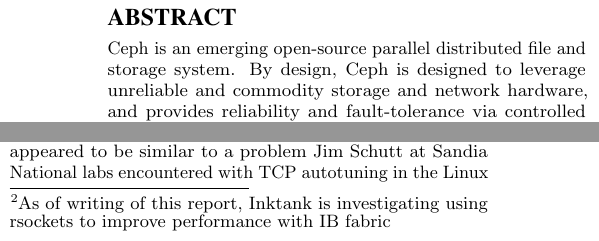
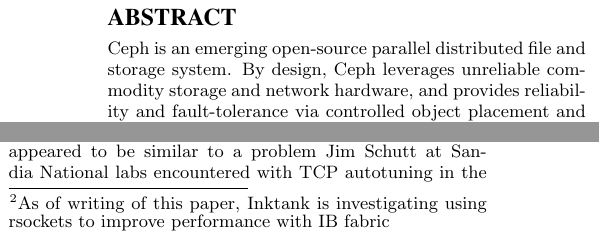
Before and after one commit to fwang2/pdsw12-ceph, a LaTeX paper (paper.tex, which reads abstract.tex, baseline.tex): two parts of the columns of pages 1 and 2 of 6, joined at a grey line, cut so that both start at the same text. Compiled offline with pdfLaTeX.

Commit message:
Minor corrections

```diff
--- a/abstract.tex
+++ b/abstract.tex
@@ -4,7 +4,7 @@
 %system with a number of intriguing features.
 
 Ceph is an emerging open-source parallel distributed file and storage
-system. By design, Ceph is designed to leverage unreliable and commodity
+system. By design, Ceph leverages unreliable commodity
 storage and network hardware, and provides reliability and fault-tolerance
 via controlled object placement and data replication.
 %Here we evaluate Ceph
--- a/baseline.tex
+++ b/baseline.tex
@@ -84,7 +84,7 @@
 Ceph uses the BSD Sockets interface in \texttt{SOCK\_STREAM} mode (i.e., TCP).
 Because our entire testbed is built on IB QDR fabric (including client to
 server host connections over a 108-port Mellanox IB QDR switch), we used IP
-over IB (IPoIB) for networking\footnote{As of writing of this report, Inktank
+over IB (IPoIB) for networking\footnote{As of writing of this paper, Inktank
 is investigating using rsockets to improve performance with IB fabric}. Through
 simple \verb!netperf! tests, we observed that a pair of hosts connected by IB
 QDR using IPoIB can transfer data at 2.7 GB/s (the hosts are tuned per
--- a/paper.tex
+++ b/paper.tex
@@ -5,9 +5,8 @@
 %
 \documentclass{sig-alternate}
 
-\usepackage{microtype}
+%\usepackage{microtype}
 \usepackage{comment}
-\usepackage{booktabs}
 \usepackage{fancyvrb}
 \usepackage{comment}
 
```
